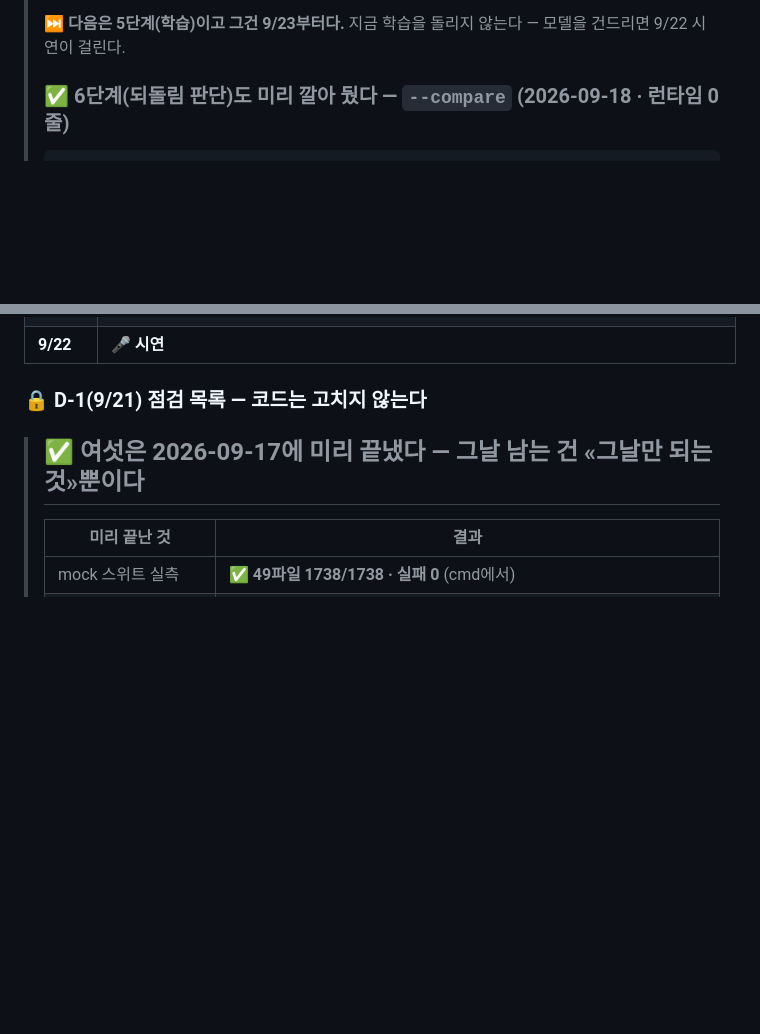
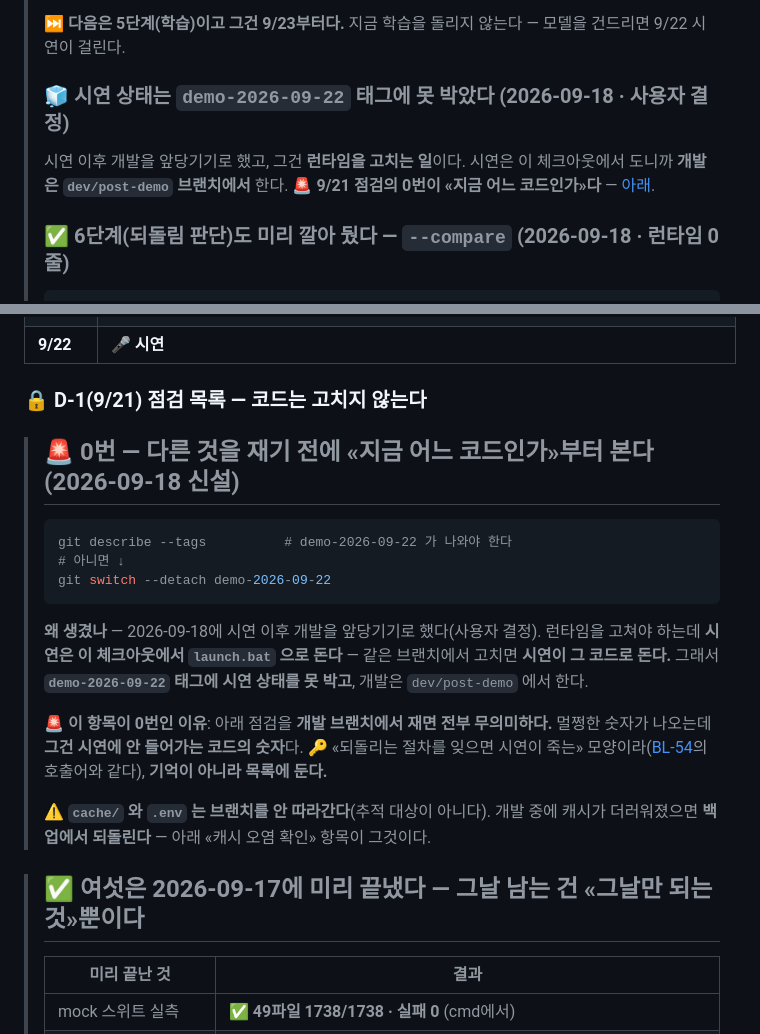
Before and after one commit to 2026-capstone-design-BOB/capstone-design, a Markdown page: docs/TASKS.md, 2 parts joined by grey strips. GitHub-like rendering; blank space fills up the shorter version.

Commit message:
docs(tasks): 시연 상태를 태그에 못 박고, 9/21 점검에 0번을 만든다
시연 이후 개발을 앞당기기로 했다(사용자 결정). 그건 런타임을 고치는 일인데,
시연은 이 체크아웃에서 launch.bat 으로 돈다 — 같은 브랜치에서 고치면 시연이
그 코드로 돈다. 동결은 날짜가 아니라 디스크 상태다.

그래서 demo-2026-09-22 태그에 시연 상태를 못 박고 개발은 dev/post-demo 에서 한다.

🚨 9/21 점검의 0번을 «지금 어느 코드인가»로 만들었다. 아래 점검들을 개발
   브랜치에서 재면 전부 무의미하다 — 멀쩡한 숫자가 나오는데 그건 시연에
   안 들어가는 코드의 숫자다. «되돌리는 절차를 잊으면 시연이 죽는» 모양이라
   (BL-54 의 호출어와 같다) 기억이 아니라 목록에 둔다.

📌 이 커밋이 태그보다 **먼저**다. 안 그러면 되돌리라는 안내가 «이미 되돌린
   사람만 보는 곳»에 남는다.

⚠️ cache/ 와 .env 는 브랜치를 안 따라간다(추적 대상이 아니다). 개발 중에
   캐시가 더러워지면 백업에서 되돌린다 — 점검 목록의 «캐시 오염 확인»이 그것이다.

Co-Authored-By: Claude Opus 5 (1M context) <noreply@anthropic.com>

````diff
--- a/docs/TASKS.md
+++ b/docs/TASKS.md
@@ -42,6 +42,12 @@
 >
 > ⏭️ **다음은 5단계(학습)이고 그건 9/23부터다.** 지금 학습을 돌리지 않는다 —
 > 모델을 건드리면 9/22 시연이 걸린다.
+>
+> ### 🧊 **시연 상태는 `demo-2026-09-22` 태그에 못 박았다** (2026-09-18 · 사용자 결정)
+>
+> 시연 이후 개발을 앞당기기로 했고, 그건 **런타임을 고치는 일**이다.
+> 시연은 이 체크아웃에서 도니까 **개발은 `dev/post-demo` 브랜치에서** 한다.
+> 🚨 **9/21 점검의 0번이 «지금 어느 코드인가»다** — [아래](#-d-19-21-점검-목록--코드는-고치지-않는다).
 >
 > ### ✅ **6단계(되돌림 판단)도 미리 깔아 뒀다** — `--compare` (2026-09-18 · 런타임 0줄)
 >
@@ -959,6 +965,27 @@
 | **9/22** | 🎤 **시연** |
 
 ### 🔒 D-1(9/21) 점검 목록 — 코드는 고치지 않는다
+
+> ## 🚨 **0번 — 다른 것을 재기 전에 «지금 어느 코드인가»부터 본다** (2026-09-18 신설)
+>
+> ```bash
+> git describe --tags          # demo-2026-09-22 가 나와야 한다
+> # 아니면 ↓
+> git switch --detach demo-2026-09-22
+> ```
+>
+> **왜 생겼나** — 2026-09-18에 시연 이후 개발을 앞당기기로 했다(사용자 결정).
+> 런타임을 고쳐야 하는데 **시연은 이 체크아웃에서 `launch.bat` 으로 돈다** —
+> 같은 브랜치에서 고치면 **시연이 그 코드로 돈다.**
+> 그래서 **`demo-2026-09-22` 태그에 시연 상태를 못 박고**, 개발은 `dev/post-demo` 에서 한다.
+>
+> 🚨 **이 항목이 0번인 이유**: 아래 점검을 **개발 브랜치에서 재면 전부 무의미하다.**
+> 멀쩡한 숫자가 나오는데 **그건 시연에 안 들어가는 코드의 숫자**다.
+> 🔑 «되돌리는 절차를 잊으면 시연이 죽는» 모양이라([BL-54](BACKLOG.md)의 호출어와 같다),
+> **기억이 아니라 목록에 둔다.**
+>
+> ⚠️ **`cache/` 와 `.env` 는 브랜치를 안 따라간다**(추적 대상이 아니다).
+> 개발 중에 캐시가 더러워졌으면 **백업에서 되돌린다** — 아래 «캐시 오염 확인» 항목이 그것이다.
 
 > ## ✅ **여섯은 2026-09-17에 미리 끝냈다** — 그날 남는 건 «그날만 되는 것»뿐이다
 >
````
